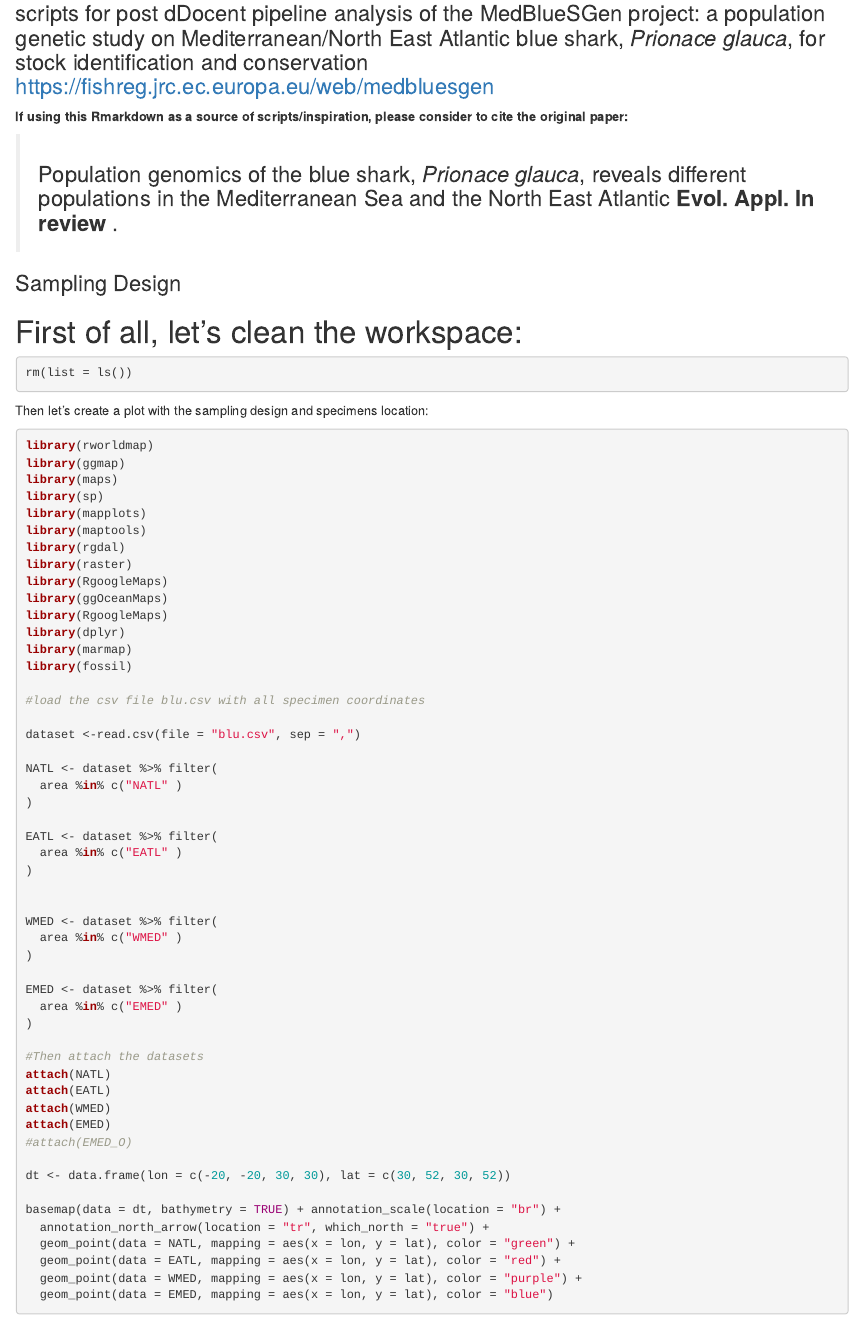
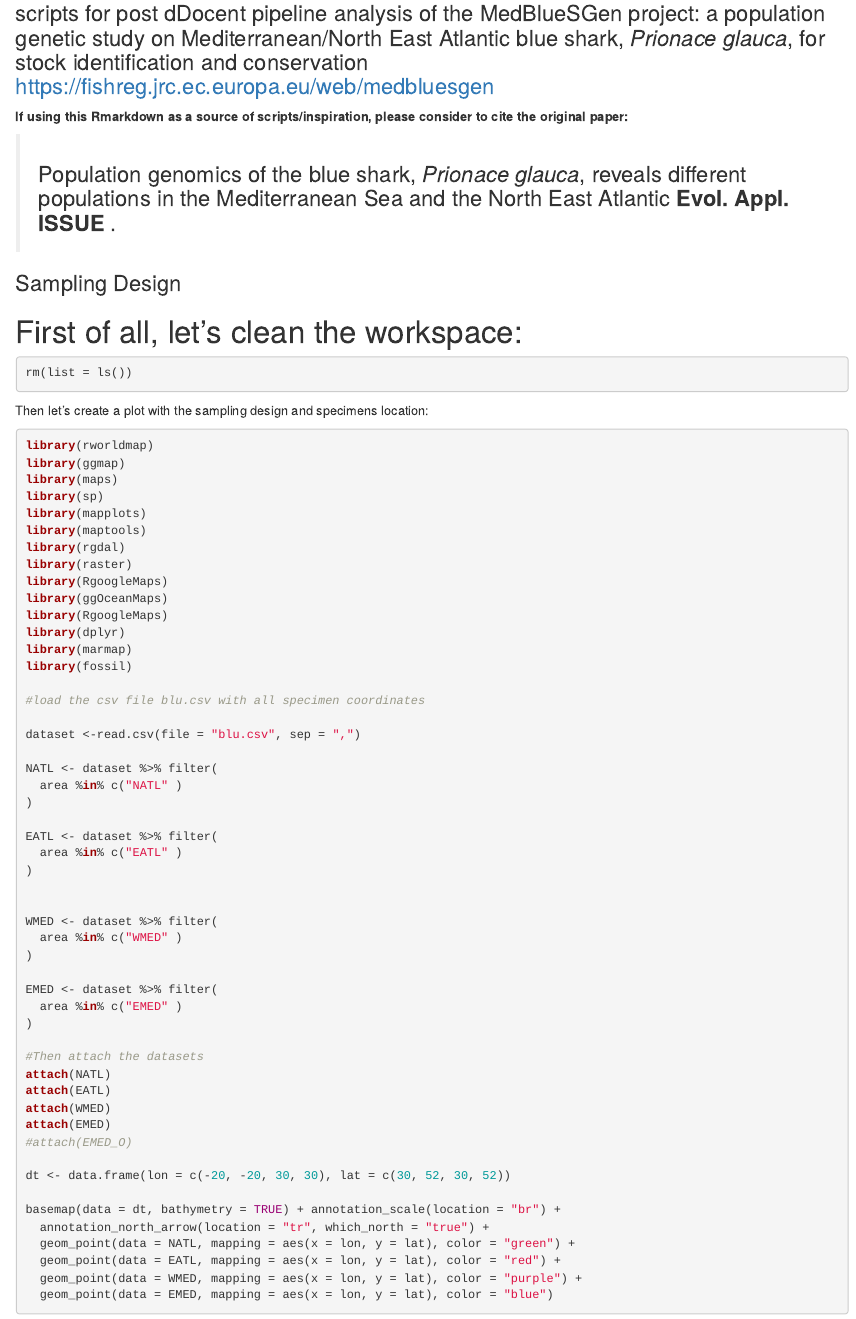
Before and after one commit to leoneago/MedBlueSGen, an R Markdown document (R/MedBlueSGen_Rmarkdown.Rmd): the page in a window 1100 px wide, from 170 px down. Rendered offline with R 4.5, knitr and Pandoc, with nearby package versions; some code elsewhere in the file could not run offline.

Commit message:
Update MedBlueSGen_Rmarkdown.Rmd

```diff
--- a/R/MedBlueSGen_Rmarkdown.Rmd
+++ b/R/MedBlueSGen_Rmarkdown.Rmd
@@ -17,7 +17,7 @@ knittr::ops_chunk$set(echo = TRUE)
 
 __If using this Rmarkdown as a source of scripts/inspiration, please consider to cite the original paper:__
 
-> ### Population genomics of the blue shark, _Prionace glauca_, reveals different populations in the Mediterranean Sea and the North East Atlantic **Evol. Appl. In review **.
+> ### Population genomics of the blue shark, _Prionace glauca_, reveals different populations in the Mediterranean Sea and the North East Atlantic **Evol. Appl. ISSUE **.
 
 
 ### Sampling Design
```
